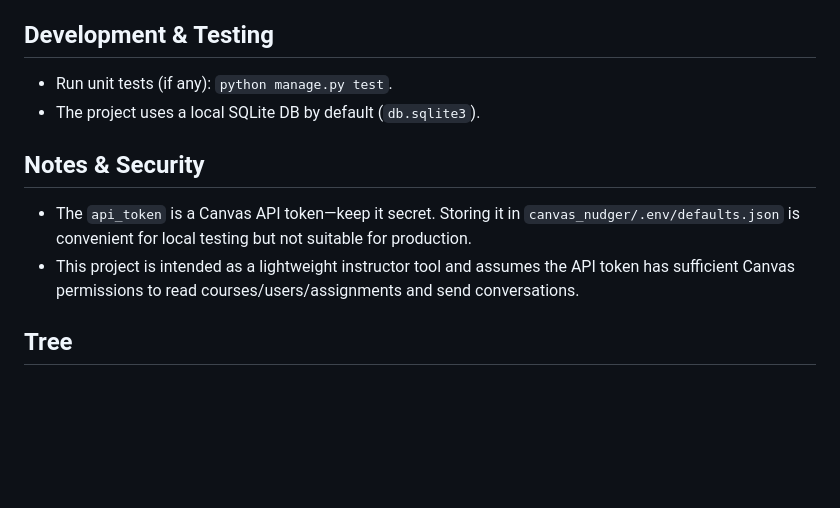
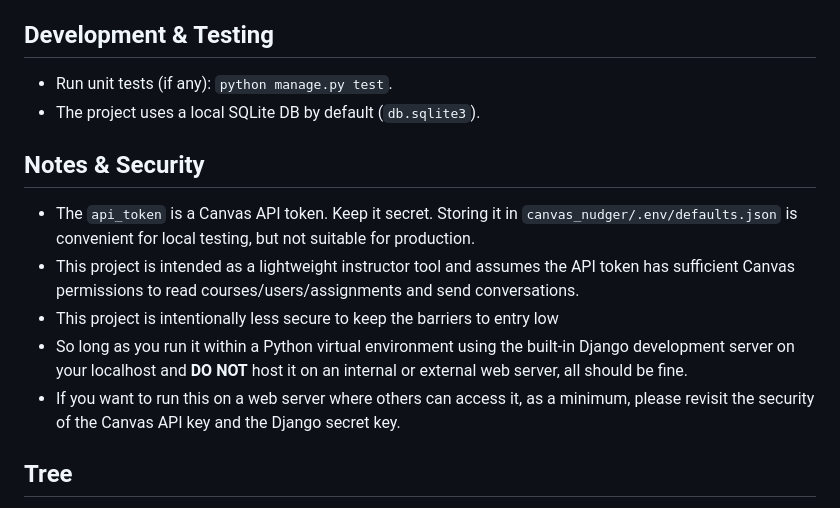
Before and after one commit to rwstorer/canvas_nudge, a Markdown page: README.md, the part around the change. Drawn GitHub-style; blank space fills up the shorter version.

```diff
--- a/README.md
+++ b/README.md
@@ -47,13 +47,17 @@ Prerequisites: Python 3.10+ (a virtualenv is recommended).
 - Use the UI (Message Templates page) to preview and save templates; the app persists them to the same defaults file.
 
 ## **Development & Testing**
+
 - Run unit tests (if any): `python manage.py test`.
 - The project uses a local SQLite DB by default (`db.sqlite3`).
 
 ## **Notes & Security**
 
-- The `api_token` is a Canvas API token—keep it secret. Storing it in `canvas_nudger/.env/defaults.json` is convenient for local testing but not suitable for production.
+- The `api_token` is a Canvas API token. Keep it secret. Storing it in `canvas_nudger/.env/defaults.json` is convenient for local testing, but not suitable for production.
 - This project is intended as a lightweight instructor tool and assumes the API token has sufficient Canvas permissions to read courses/users/assignments and send conversations.
+- This project is intentionally less secure to keep the barriers to entry low
+- So long as you run it within a Python virtual environment using the built-in Django development server on your localhost and **DO NOT** host it on an internal or external web server, all should be fine.
+- If you want to run this on a web server where others can access it, as a minimum, please revisit the security of the Canvas API key and the Django secret key.
 
 ## Tree
 
```
